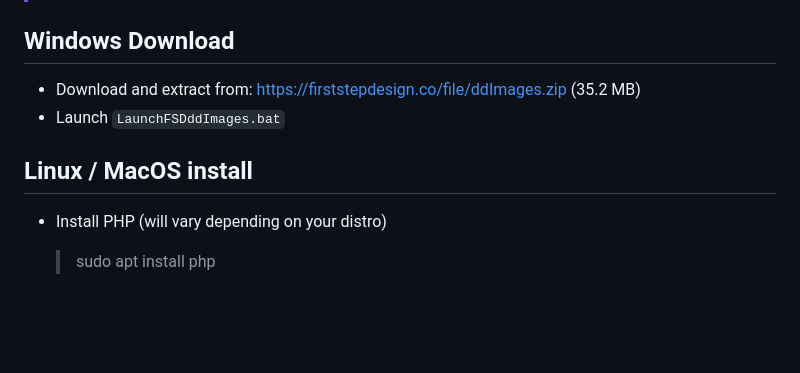
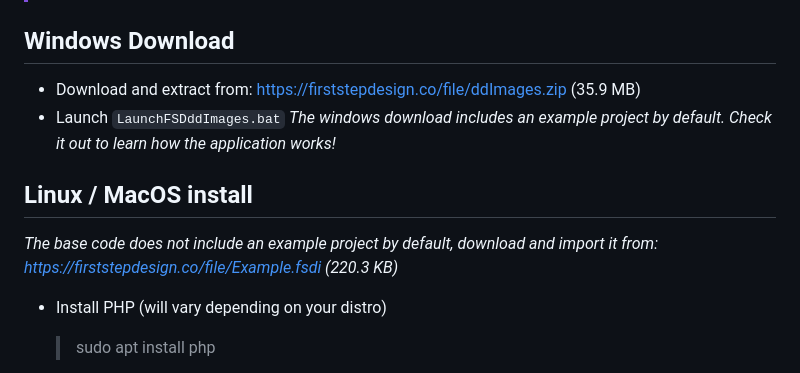
Before and after one commit to kapenike/ddImages, a Markdown page: README.md, the part around the change. Drawn GitHub-style; blank space fills up the shorter version.

Commit message:
readme reflects new packaged windows download and example project

```diff
--- a/README.md
+++ b/README.md
@@ -7,10 +7,13 @@
 > The primary directory **ddImages** cannot be renamed. ddImages does not use Apache and therefore has no hierarchical method to manage data paths. The directory named ddImages is used for relative pathing.
 
 ## Windows Download
-- Download and extract from: [https://firststepdesign.co/file/ddImages.zip](https://firststepdesign.co/file/ddImages.zip) (35.2 MB)
+- Download and extract from: [https://firststepdesign.co/file/ddImages.zip](https://firststepdesign.co/file/ddImages.zip) (35.9 MB)
 - Launch `LaunchFSDddImages.bat`
+*The windows download includes an example project by default. Check it out to learn how the application works!*
 
 ## Linux / MacOS install
+*The base code does not include an example project by default, download and import it from: [https://firststepdesign.co/file/Example.fsdi](https://firststepdesign.co/file/Example.fsdi) (220.3 KB)*
+
 - Install PHP (will vary depending on your distro)
 	> sudo apt install php
 
```
